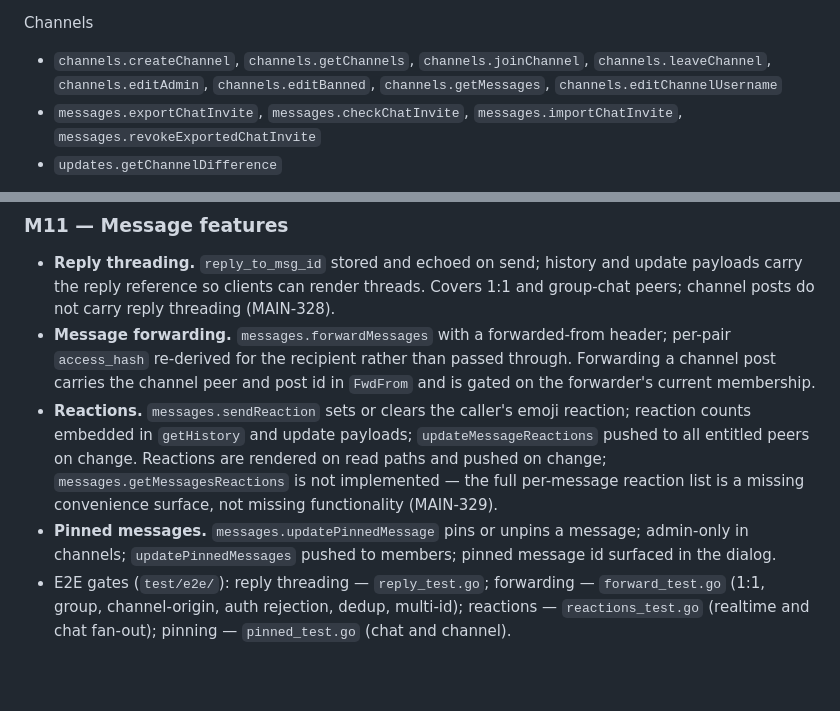
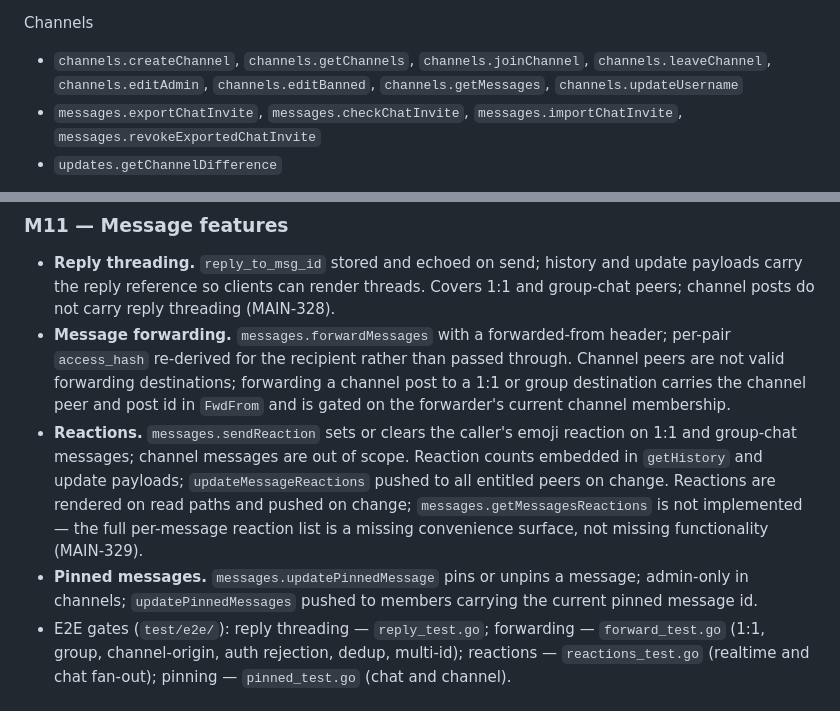
Before and after one commit to adambenhassen/telegram-server, a Markdown page: ROADMAP.md, 2 parts joined by grey strips. Rendered like a GitHub page; blank space fills up the shorter version.

Commit message:
docs: fix four review findings in M11 entry

```diff
--- a/ROADMAP.md
+++ b/ROADMAP.md
@@ -80,7 +80,7 @@ Updates
 Channels
 - `channels.createChannel`, `channels.getChannels`, `channels.joinChannel`,
   `channels.leaveChannel`, `channels.editAdmin`, `channels.editBanned`,
-  `channels.getMessages`, `channels.editChannelUsername`
+  `channels.getMessages`, `channels.updateUsername`
 - `messages.exportChatInvite`, `messages.checkChatInvite`,
   `messages.importChatInvite`, `messages.revokeExportedChatInvite`
 - `updates.getChannelDifference`
@@ -360,17 +360,18 @@ Secret chats
   1:1 and group-chat peers; channel posts do not carry reply threading (MAIN-328).
 - **Message forwarding.** `messages.forwardMessages` with a forwarded-from header;
   per-pair `access_hash` re-derived for the recipient rather than passed through.
-  Forwarding a channel post carries the channel peer and post id in `FwdFrom` and
-  is gated on the forwarder's current membership.
-- **Reactions.** `messages.sendReaction` sets or clears the caller's emoji reaction;
-  reaction counts embedded in `getHistory` and update payloads; `updateMessageReactions`
-  pushed to all entitled peers on change. Reactions are rendered on read paths and
-  pushed on change; `messages.getMessagesReactions` is not implemented — the full
-  per-message reaction list is a missing convenience surface, not missing
-  functionality (MAIN-329).
+  Channel peers are not valid forwarding destinations; forwarding a channel post to
+  a 1:1 or group destination carries the channel peer and post id in `FwdFrom` and
+  is gated on the forwarder's current channel membership.
+- **Reactions.** `messages.sendReaction` sets or clears the caller's emoji reaction
+  on 1:1 and group-chat messages; channel messages are out of scope. Reaction counts
+  embedded in `getHistory` and update payloads; `updateMessageReactions` pushed to
+  all entitled peers on change. Reactions are rendered on read paths and pushed on
+  change; `messages.getMessagesReactions` is not implemented — the full per-message
+  reaction list is a missing convenience surface, not missing functionality (MAIN-329).
 - **Pinned messages.** `messages.updatePinnedMessage` pins or unpins a message;
-  admin-only in channels; `updatePinnedMessages` pushed to members; pinned message
-  id surfaced in the dialog.
+  admin-only in channels; `updatePinnedMessages` pushed to members carrying the
+  current pinned message id.
 - E2E gates (`test/e2e/`): reply threading — `reply_test.go`; forwarding —
   `forward_test.go` (1:1, group, channel-origin, auth rejection, dedup, multi-id);
   reactions — `reactions_test.go` (realtime and chat fan-out); pinning —
```
